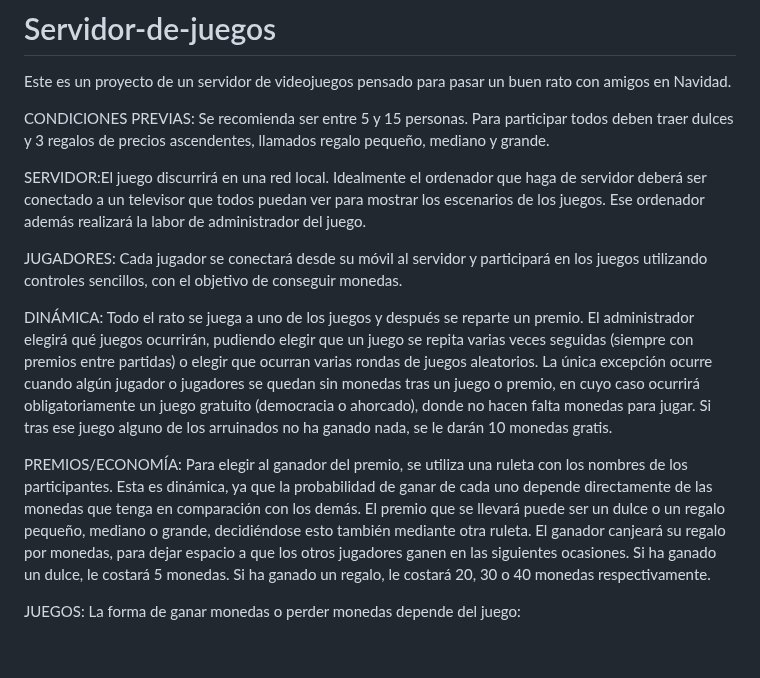
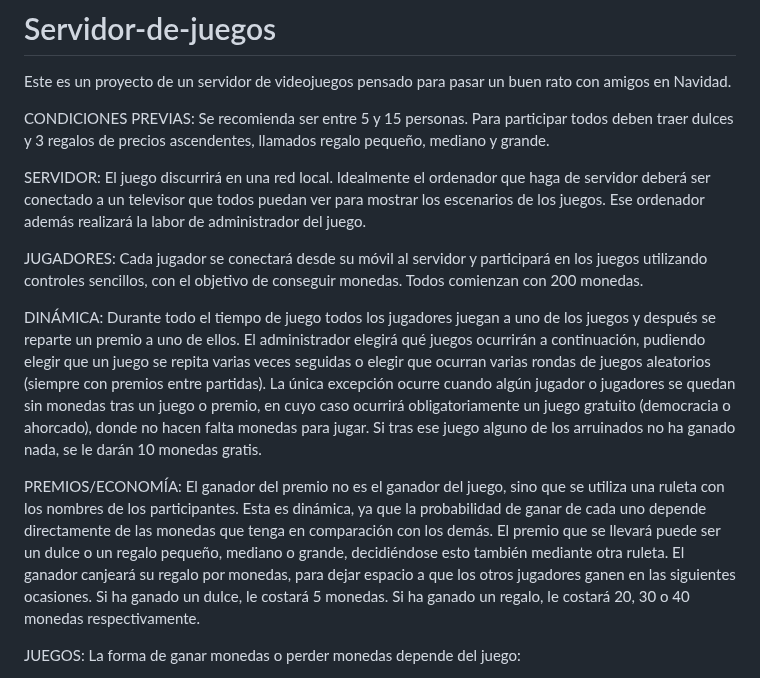
Before and after one commit to SrGuille/Servidor-de-juegos, a Markdown page: README.md, the part around the change. Rendered like a GitHub page; blank space fills up the shorter version.

```diff
--- a/README.md
+++ b/README.md
@@ -3,13 +3,13 @@ Este es un proyecto de un servidor de videojuegos pensado para pasar un buen rat
 
 CONDICIONES PREVIAS: Se recomienda ser entre 5 y 15 personas. Para participar todos deben traer dulces y 3 regalos de precios ascendentes, llamados regalo pequeño, mediano y grande.
 
-SERVIDOR:El juego discurrirá en una red local. Idealmente el ordenador que haga de servidor deberá ser conectado a un televisor que todos puedan ver para mostrar los escenarios de los juegos. Ese ordenador además realizará la labor de administrador del juego.
+SERVIDOR: El juego discurrirá en una red local. Idealmente el ordenador que haga de servidor deberá ser conectado a un televisor que todos puedan ver para mostrar los escenarios de los juegos. Ese ordenador además realizará la labor de administrador del juego.
 
-JUGADORES: Cada jugador se conectará desde su móvil al servidor y participará en los juegos utilizando controles sencillos, con el objetivo de conseguir monedas.
+JUGADORES: Cada jugador se conectará desde su móvil al servidor y participará en los juegos utilizando controles sencillos, con el objetivo de conseguir monedas. Todos comienzan con 200 monedas.
 
-DINÁMICA: Todo el rato se juega a uno de los juegos y después se reparte un premio. El administrador elegirá qué juegos ocurrirán, pudiendo elegir que un juego se repita varias veces seguidas (siempre con premios entre partidas) o elegir que ocurran varias rondas de juegos aleatorios. La única excepción ocurre cuando algún jugador o jugadores se quedan sin monedas tras un juego o premio, en cuyo caso ocurrirá obligatoriamente un juego gratuito (democracia o ahorcado), donde no hacen falta monedas para jugar. Si tras ese juego alguno de los arruinados no ha ganado nada, se le darán 10 monedas gratis.
+DINÁMICA: Durante todo el tiempo de juego todos los jugadores juegan a uno de los juegos y después se reparte un premio a uno de ellos. El administrador elegirá qué juegos ocurrirán a continuación, pudiendo elegir que un juego se repita varias veces seguidas o elegir que ocurran varias rondas de juegos aleatorios (siempre con premios entre partidas). La única excepción ocurre cuando algún jugador o jugadores se quedan sin monedas tras un juego o premio, en cuyo caso ocurrirá obligatoriamente un juego gratuito (democracia o ahorcado), donde no hacen falta monedas para jugar. Si tras ese juego alguno de los arruinados no ha ganado nada, se le darán 10 monedas gratis.
 
-PREMIOS/ECONOMÍA: Para elegir al ganador del premio, se utiliza una ruleta con los nombres de los participantes. Esta es dinámica, ya que la probabilidad de ganar de cada uno depende directamente de las monedas que tenga en comparación con los demás. El premio que se llevará puede ser un dulce o un regalo pequeño, mediano o grande, decidiéndose esto también mediante otra ruleta. El ganador canjeará su regalo por monedas, para dejar espacio a que los otros jugadores ganen en las siguientes ocasiones. Si ha ganado un dulce, le costará 5 monedas. Si ha ganado un regalo, le costará 20, 30 o 40 monedas respectivamente.
+PREMIOS/ECONOMÍA: El ganador del premio no es el ganador del juego, sino que se utiliza una ruleta con los nombres de los participantes. Esta es dinámica, ya que la probabilidad de ganar de cada uno depende directamente de las monedas que tenga en comparación con los demás. El premio que se llevará puede ser un dulce o un regalo pequeño, mediano o grande, decidiéndose esto también mediante otra ruleta. El ganador canjeará su regalo por monedas, para dejar espacio a que los otros jugadores ganen en las siguientes ocasiones. Si ha ganado un dulce, le costará 5 monedas. Si ha ganado un regalo, le costará 20, 30 o 40 monedas respectivamente.
 
 JUEGOS: La forma de ganar monedas o perder monedas depende del juego:
 
```
